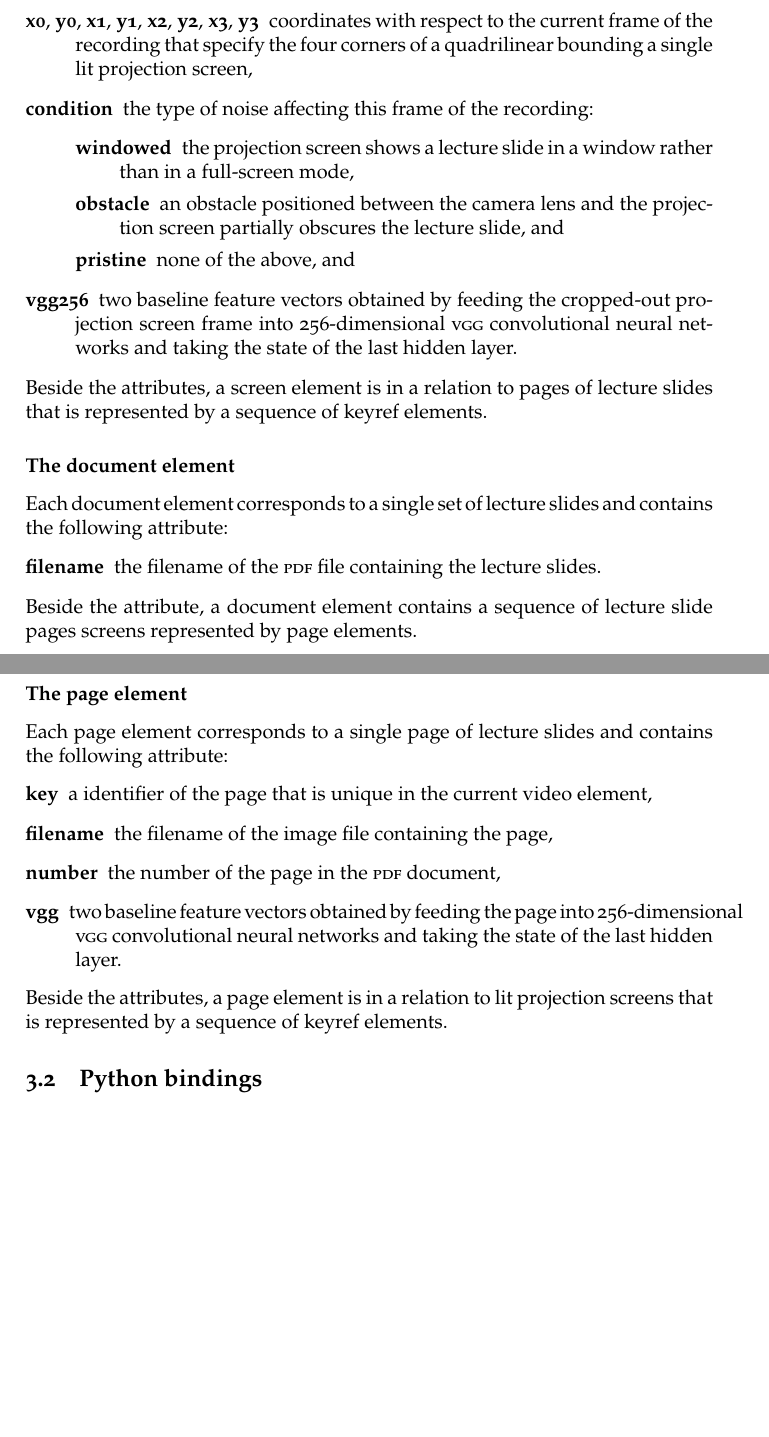
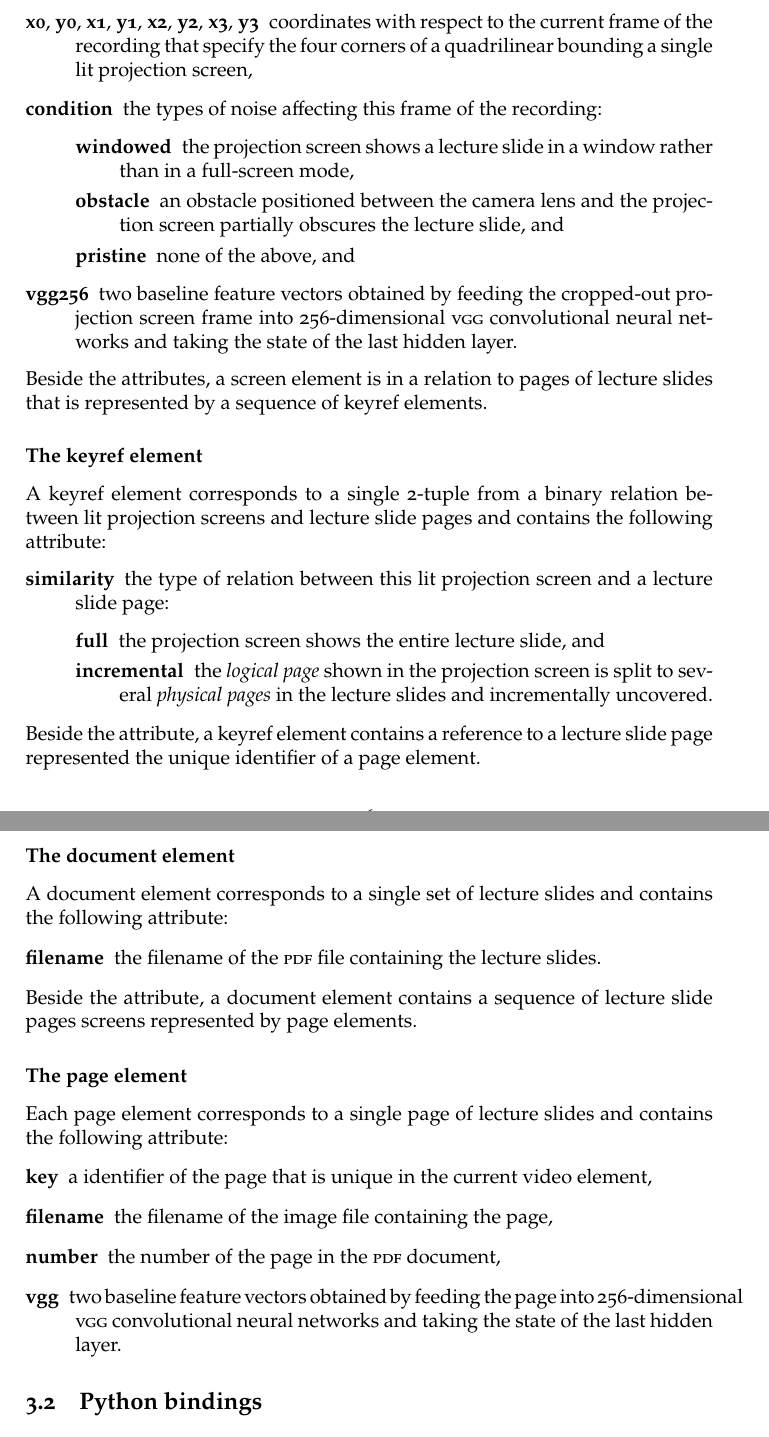
Before and after one commit to fi-muni-video-699/report, a LaTeX document (handout.tex, which reads content.tex): two parts of pages 6 and 7 of 8, joined at a grey line, cut so that both start at the same text, the shorter picture padded with empty space. Compiled offline with pdfLaTeX.

Commit message:
described the screen element

```diff
--- a/content.tex
+++ b/content.tex
@@ -264,7 +264,7 @@ frame of a recording and contains the following attributes:
         x3\textmd, y3] coordinates with respect to the current frame
     of the recording that specify the four corners of a quadrilinear
     bounding a single lit projection screen,
-  \item[condition] the type of noise affecting this frame of the recording:
+  \item[condition] the types of noise affecting this frame of the recording:
     \begin{description}
       \item[windowed] the projection screen shows a lecture slide in a window
         rather than in a full-screen mode,
@@ -280,9 +280,26 @@ frame of a recording and contains the following attributes:
 Beside the attributes, a screen element is in a relation to pages of lecture
 slides that is represented by a sequence of keyref elements.
 
+\subsubsection*{The keyref element}
+A keyref element corresponds to a single 2-tuple from a binary relation between
+lit projection screens and lecture slide pages and contains the following
+attribute:
+\begin{description}
+  \item[similarity] the type of relation between this lit projection screen and
+    a lecture slide page:
+    \begin{description}
+      \item[full] the projection screen shows the entire lecture slide, and
+      \item[incremental] the \term{logical page} shown in the projection screen
+        is split to several \term{physical pages} in the lecture slides and
+        incrementally uncovered.
+    \end{description}
+\end{description}
+Beside the attribute, a keyref element contains a reference to a lecture slide
+page represented the unique identifier of a page element.
+
 \subsubsection*{The document element}
-Each document element corresponds to a single set of lecture slides and
-contains the following attribute:
+A document element corresponds to a single set of lecture slides and contains
+the following attribute:
 \begin{description}
   \item[filename] the filename of the \abbr{PDF} file containing the lecture slides.
 \end{description}
@@ -300,8 +317,6 @@ the following attribute:
     page into 256-dimensional \abbr{VGG} convolutional neural networks and
     taking the state of the last hidden layer.
 \end{description}
-Beside the attributes, a page element is in a relation to lit projection
-screens that is represented by a sequence of keyref elements.
 
 \subsection{Python bindings}
 
```
Also changed, not shown: content.tex (8 more changed lines).
